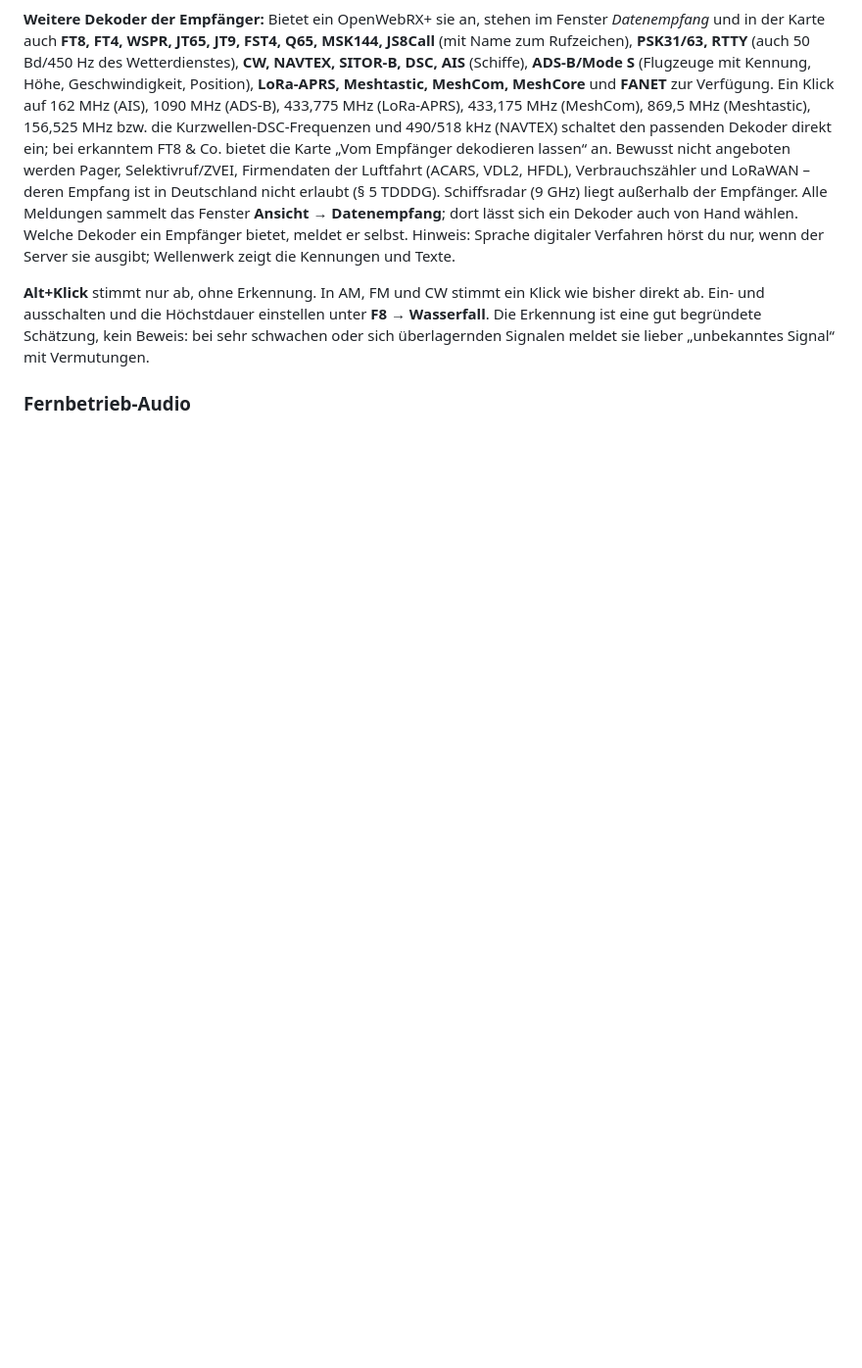
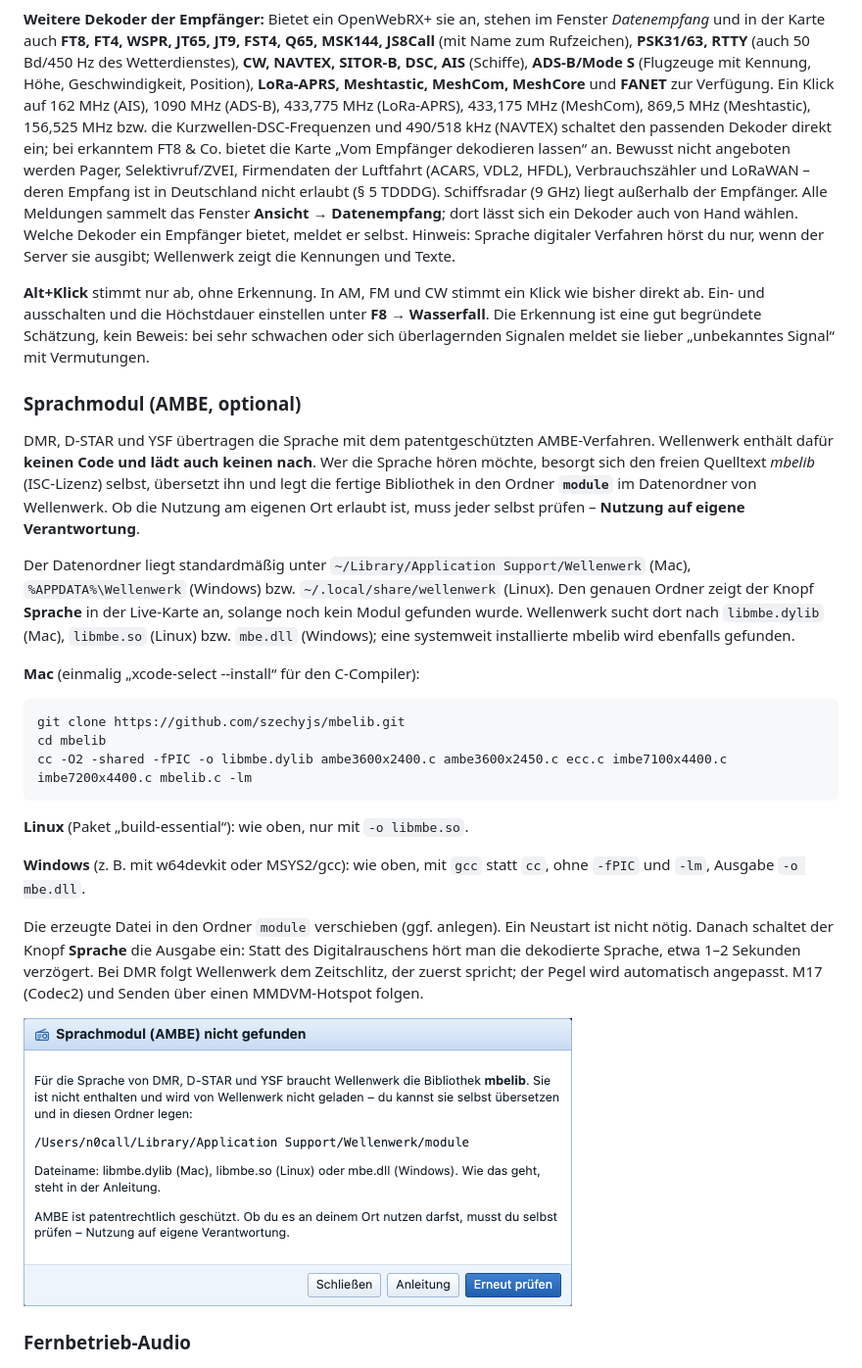
Before and after one commit to djamplifier/wellenwerk, a Markdown page: docs/Anleitung.md, the part around one of its changes. Shown at 98% size. Rendered like a GitHub page; pictures changed too: docs/bilder/29-sprachmodul.png; blank space fills up the shorter version.

````diff
--- a/docs/Anleitung.md
+++ b/docs/Anleitung.md
@@ -266,6 +262,28 @@ Danach hört man statt des Digitalrauschens die dekodierte Sprache, etwa 1–2 S
 **Weitere Dekoder der Empfänger:** Bietet ein OpenWebRX+ sie an, stehen im Fenster *Datenempfang* und in der Karte auch **FT8, FT4, WSPR, JT65, JT9, FST4, Q65, MSK144, JS8Call** (mit Name zum Rufzeichen), **PSK31/63, RTTY** (auch 50 Bd/450 Hz des Wetterdienstes), **CW, NAVTEX, SITOR-B, DSC, AIS** (Schiffe), **ADS-B/Mode S** (Flugzeuge mit Kennung, Höhe, Geschwindigkeit, Position), **LoRa-APRS, Meshtastic, MeshCom, MeshCore** und **FANET** zur Verfügung. Ein Klick auf 162 MHz (AIS), 1090 MHz (ADS-B), 433,775 MHz (LoRa-APRS), 433,175 MHz (MeshCom), 869,5 MHz (Meshtastic), 156,525 MHz bzw. die Kurzwellen-DSC-Frequenzen und 490/518 kHz (NAVTEX) schaltet den passenden Dekoder direkt ein; bei erkanntem FT8 & Co. bietet die Karte „Vom Empfänger dekodieren lassen“ an. Bewusst nicht angeboten werden Pager, Selektivruf/ZVEI, Firmendaten der Luftfahrt (ACARS, VDL2, HFDL), Verbrauchszähler und LoRaWAN – deren Empfang ist in Deutschland nicht erlaubt (§ 5 TDDDG). Schiffsradar (9 GHz) liegt außerhalb der Empfänger. Alle Meldungen sammelt das Fenster **Ansicht → Datenempfang**; dort lässt sich ein Dekoder auch von Hand wählen. Welche Dekoder ein Empfänger bietet, meldet er selbst. Hinweis: Sprache digitaler Verfahren hörst du nur, wenn der Server sie ausgibt; Wellenwerk zeigt die Kennungen und Texte.
 
 **Alt+Klick** stimmt nur ab, ohne Erkennung. In AM, FM und CW stimmt ein Klick wie bisher direkt ab. Ein- und ausschalten und die Höchstdauer einstellen unter **F8 → Wasserfall**. Die Erkennung ist eine gut begründete Schätzung, kein Beweis: bei sehr schwachen oder sich überlagernden Signalen meldet sie lieber „unbekanntes Signal“ mit Vermutungen.
+
+### Sprachmodul (AMBE, optional)
+
+DMR, D-STAR und YSF übertragen die Sprache mit dem patentgeschützten AMBE-Verfahren. Wellenwerk enthält dafür **keinen Code und lädt auch keinen nach**. Wer die Sprache hören möchte, besorgt sich den freien Quelltext *mbelib* (ISC-Lizenz) selbst, übersetzt ihn und legt die fertige Bibliothek in den Ordner **`module`** im Datenordner von Wellenwerk. Ob die Nutzung am eigenen Ort erlaubt ist, muss jeder selbst prüfen – **Nutzung auf eigene Verantwortung**.
+
+Der Datenordner liegt standardmäßig unter `~/Library/Application Support/Wellenwerk` (Mac), `%APPDATA%\Wellenwerk` (Windows) bzw. `~/.local/share/wellenwerk` (Linux). Den genauen Ordner zeigt der Knopf **Sprache** in der Live-Karte an, solange noch kein Modul gefunden wurde. Wellenwerk sucht dort nach `libmbe.dylib` (Mac), `libmbe.so` (Linux) bzw. `mbe.dll` (Windows); eine systemweit installierte mbelib wird ebenfalls gefunden.
+
+**Mac** (einmalig „xcode-select --install“ für den C-Compiler):
+
+```
+git clone https://github.com/szechyjs/mbelib.git
+cd mbelib
+cc -O2 -shared -fPIC -o libmbe.dylib ambe3600x2400.c ambe3600x2450.c ecc.c imbe7100x4400.c imbe7200x4400.c mbelib.c -lm
+```
+
+**Linux** (Paket „build-essential“): wie oben, nur mit `-o libmbe.so`.
+
+**Windows** (z. B. mit w64devkit oder MSYS2/gcc): wie oben, mit `gcc` statt `cc`, ohne `-fPIC` und `-lm`, Ausgabe `-o mbe.dll`.
+
+Die erzeugte Datei in den Ordner `module` verschieben (ggf. anlegen). Ein Neustart ist nicht nötig. Danach schaltet der Knopf **Sprache** die Ausgabe ein: Statt des Digitalrauschens hört man die dekodierte Sprache, etwa 1–2 Sekunden verzögert. Bei DMR folgt Wellenwerk dem Zeitschlitz, der zuerst spricht; der Pegel wird automatisch angepasst. M17 (Codec2) und Senden über einen MMDVM-Hotspot folgen.
+
+![Hinweis, solange kein Sprachmodul gefunden wurde](bilder/29-sprachmodul.png)
 
 ### Fernbetrieb-Audio
 
````
Also changed, not shown: other parts of docs/Anleitung.md (+1 -5 lines), LIZENZEN.md (+1 -1 lines), docs/Manual.md (+23 -5 lines), 5 other files.
